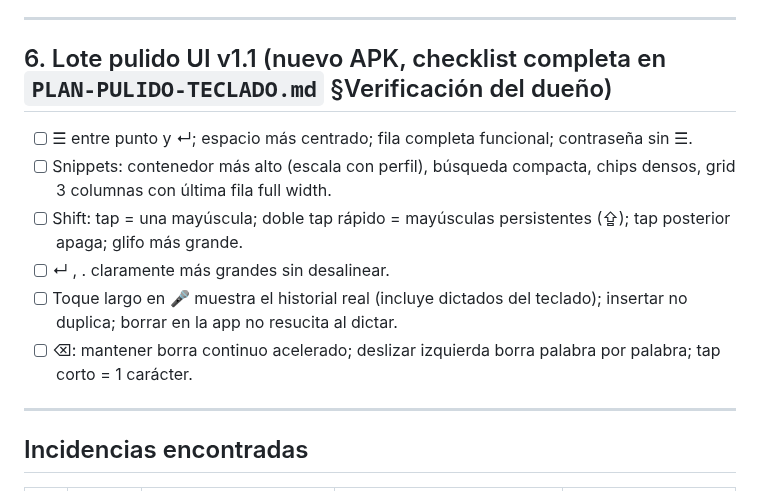
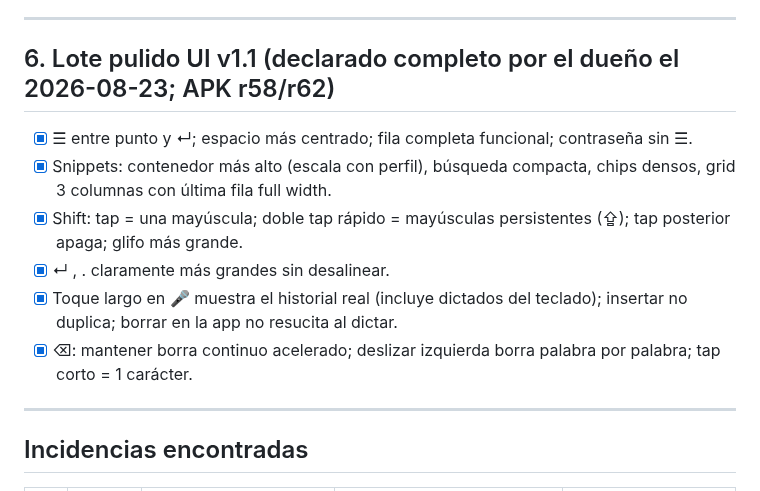
Before and after one commit to royleguiza/voice-bubble, a Markdown page: CHECKLIST-TESTING.md, the part around the change. Rendered like a GitHub page.

```diff
--- a/CHECKLIST-TESTING.md
+++ b/CHECKLIST-TESTING.md
@@ -59,14 +59,14 @@
 
 ---
 
-## 6. Lote pulido UI v1.1 (nuevo APK, checklist completa en `PLAN-PULIDO-TECLADO.md` §Verificación del dueño)
+## 6. Lote pulido UI v1.1 (declarado completo por el dueño el 2026-08-23; APK r58/r62)
 
-- [ ] ☰ entre punto y ↵; espacio más centrado; fila completa funcional; contraseña sin ☰.
-- [ ] Snippets: contenedor más alto (escala con perfil), búsqueda compacta, chips densos, grid 3 columnas con última fila full width.
-- [ ] Shift: tap = una mayúscula; doble tap rápido = mayúsculas persistentes (⇪); tap posterior apaga; glifo más grande.
-- [ ] ↵ , . claramente más grandes sin desalinear.
-- [ ] Toque largo en 🎤 muestra el historial real (incluye dictados del teclado); insertar no duplica; borrar en la app no resucita al dictar.
-- [ ] ⌫: mantener borra continuo acelerado; deslizar izquierda borra palabra por palabra; tap corto = 1 carácter.
+- [x] ☰ entre punto y ↵; espacio más centrado; fila completa funcional; contraseña sin ☰.
+- [x] Snippets: contenedor más alto (escala con perfil), búsqueda compacta, chips densos, grid 3 columnas con última fila full width.
+- [x] Shift: tap = una mayúscula; doble tap rápido = mayúsculas persistentes (⇪); tap posterior apaga; glifo más grande.
+- [x] ↵ , . claramente más grandes sin desalinear.
+- [x] Toque largo en 🎤 muestra el historial real (incluye dictados del teclado); insertar no duplica; borrar en la app no resucita al dictar.
+- [x] ⌫: mantener borra continuo acelerado; deslizar izquierda borra palabra por palabra; tap corto = 1 carácter.
 
 ---
 
```
Also changed, not shown: PLAN-PULIDO-TECLADO.md (+24 -24 lines).
